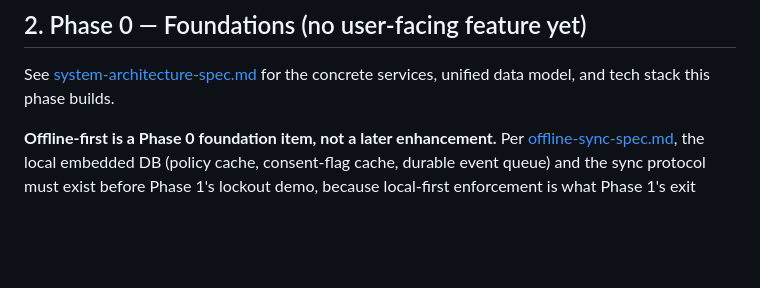
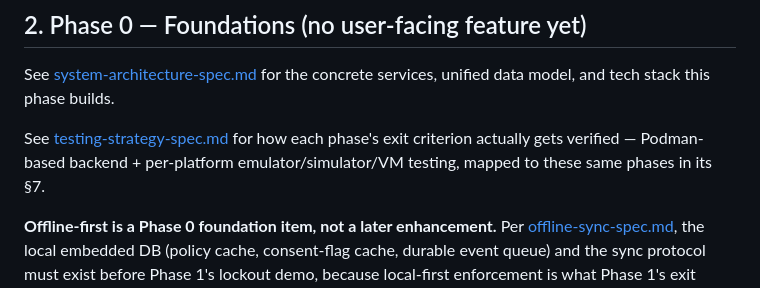
Before and after one commit to hemsingh81/3rdEye, a Markdown page: docs/specs/mvp-build-plan.md, the part around the change. GitHub-like rendering; blank space fills up the shorter version.

```diff
--- a/docs/specs/mvp-build-plan.md
+++ b/docs/specs/mvp-build-plan.md
@@ -12,6 +12,8 @@ Scope: decides what actually ships first, in what order, out of the full vision
 ## 2. Phase 0 — Foundations (no user-facing feature yet)
 
 See [system-architecture-spec.md](./system-architecture-spec.md) for the concrete services, unified data model, and tech stack this phase builds.
+
+See [testing-strategy-spec.md](./testing-strategy-spec.md) for how each phase's exit criterion actually gets verified — Podman-based backend + per-platform emulator/simulator/VM testing, mapped to these same phases in its §7.
 
 **Offline-first is a Phase 0 foundation item, not a later enhancement.** Per [offline-sync-spec.md](./offline-sync-spec.md), the local embedded DB (policy cache, consent-flag cache, durable event queue) and the sync protocol must exist before Phase 1's lockout demo, because local-first enforcement is what Phase 1's exit criterion actually depends on — "the device locks at the limit" has to work with the device offline, not just online.
 
```
Also changed, not shown: docs/specs/system-architecture-spec.md (+2 -0 lines), docs/specs/testing-strategy-spec.md (added, +132 -0 lines).
